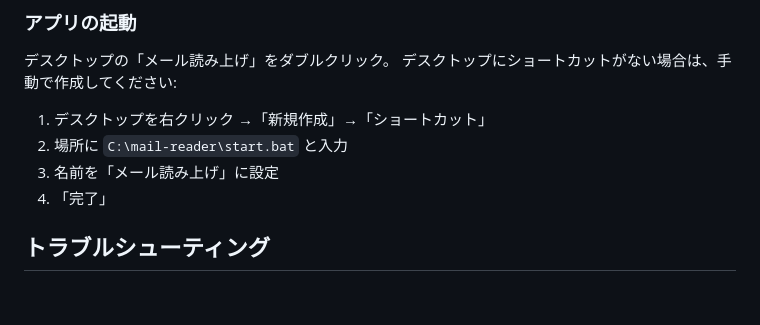
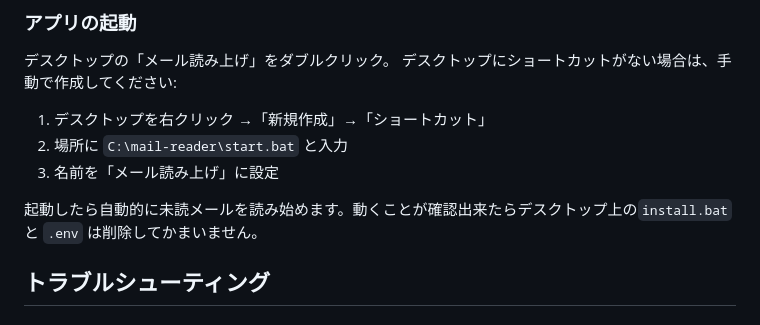
Before and after one commit to tranzact-dev/mail-reader, a Markdown page: INSTALL.md, the part around the change. GitHub-like rendering.

Commit message:
INSTALL.md: 起動後の不要ファイル削除案内を追加
Co-Authored-By: Claude Opus 4.6 <noreply@anthropic.com>

```diff
--- a/INSTALL.md
+++ b/INSTALL.md
@@ -51,7 +51,8 @@ install.bat が自動で以下を実行します:
 1. デスクトップを右クリック →「新規作成」→「ショートカット」
 2. 場所に `C:\mail-reader\start.bat` と入力
 3. 名前を「メール読み上げ」に設定
-4. 「完了」
+
+起動したら自動的に未読メールを読み始めます。動くことが確認出来たらデスクトップ上の`install.bat` と `.env` は削除してかまいません。
 
 ## トラブルシューティング
 
```
